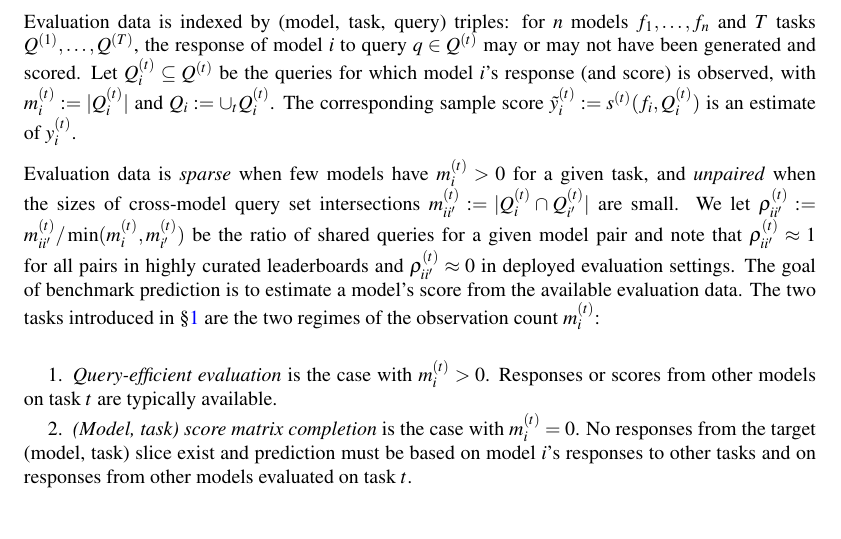
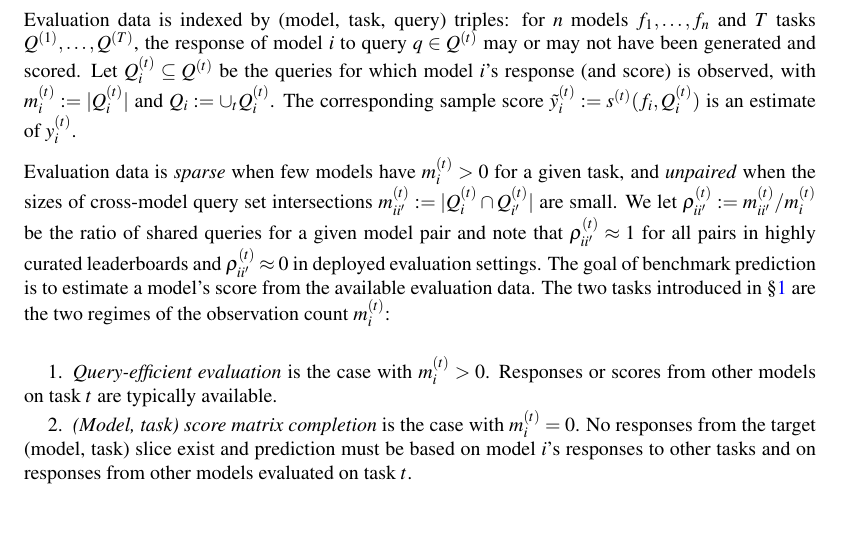
Before and after one commit to jataware/dkps, a LaTeX paper (paper/main.tex): part of page 3 of 22, cut so that both start at the same text. Compiled offline with pdfLaTeX.

Commit message:
paper: restore asymmetric rho definition (user preference)
Co-Authored-By: Claude Fable 5 <noreply@anthropic.com>
Claude-Session: https://claude.ai/code/session_019VkDoLFnBiHFuUR33BoaNY

```diff
--- a/paper/main.tex
+++ b/paper/main.tex
@@ -203,7 +203,7 @@ $y_{i}^{(t)}$.
 Evaluation data is \emph{sparse} when few models have
 $m_{i}^{(t)}>0$ for a given task, and \emph{unpaired} when the sizes of cross-model query set intersections
 $m_{ii'}^{(t)}:=|Q_{i}^{(t)}\cap Q_{i'}^{(t)}|$ are small. We let
-$\rho_{ii'}^{(t)}:=m_{ii'}^{(t)}/\min(m_{i}^{(t)},m_{i'}^{(t)})$ be the ratio of shared queries for a
+$\rho_{ii'}^{(t)}:=m_{ii'}^{(t)}/m_{i}^{(t)}$ be the ratio of shared queries for a
 given model pair and note that $\rho_{ii'}^{(t)}\approx1$ for all pairs in highly curated
 leaderboards and $\rho_{ii'}^{(t)}\approx0$ in deployed evaluation settings.
 The goal of benchmark prediction is to estimate a model's score from the available
```
Also changed, not shown: paper/main.pdf.
